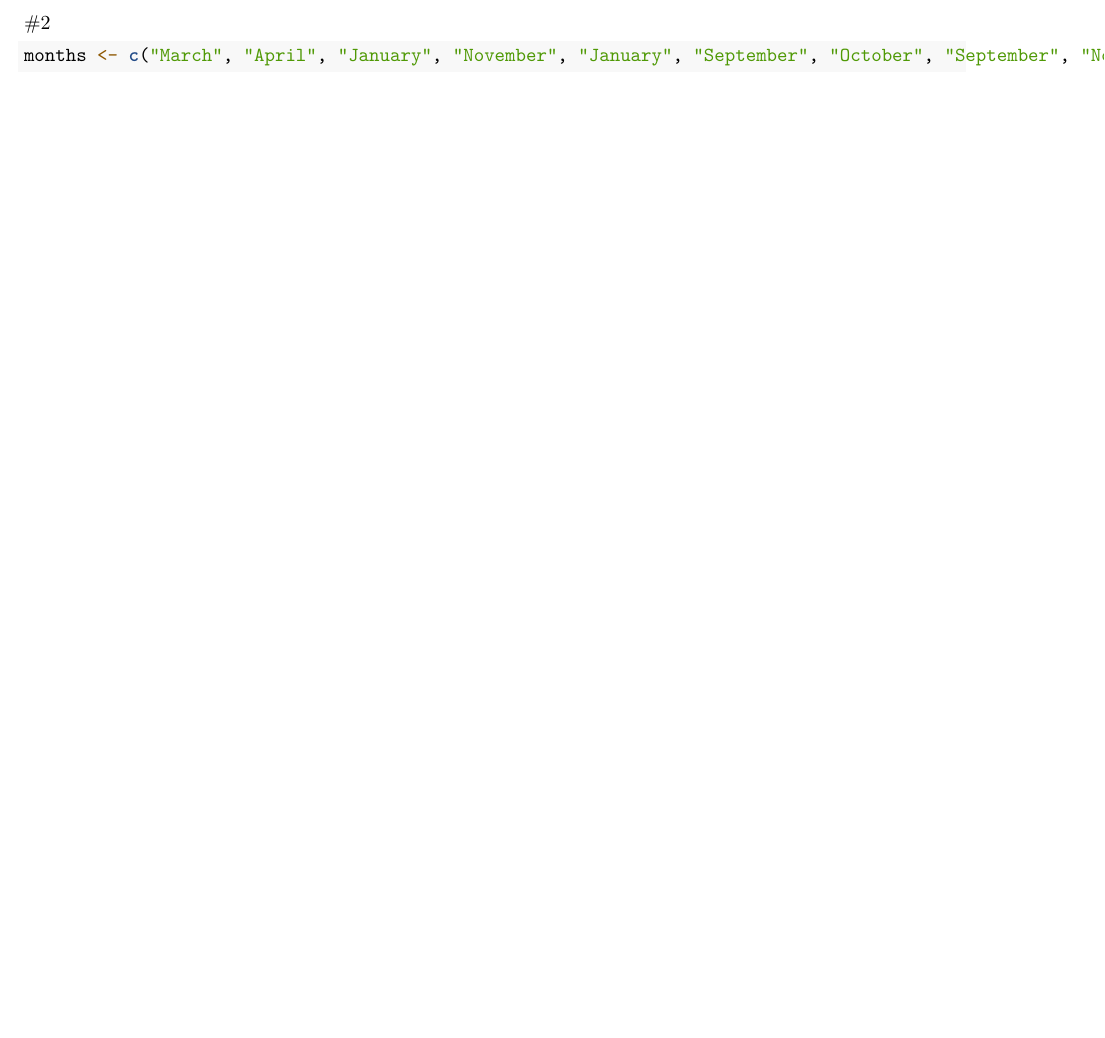
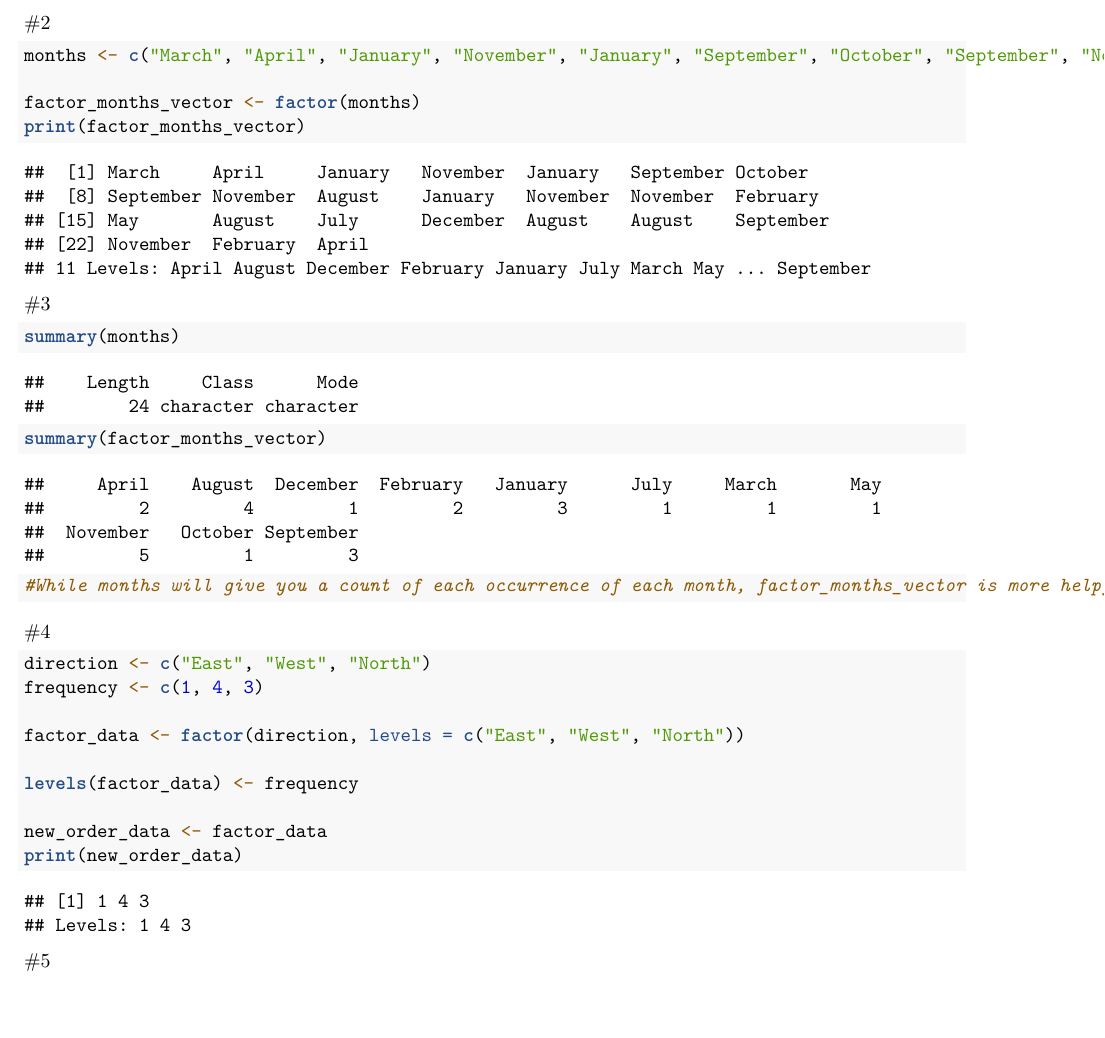
Before and after one commit to RcCatedral/RWORKSHEET_1part2, an R Markdown document (RWorksheet_Catedral #4a.Rmd): part of page 2 of 2, cut so that both start at the same text. Rendered offline with R 4.5, knitr and Pandoc, then LaTeX, with nearby package versions.

Commit message:
update to my worksheet4a

````diff
--- a/RWorksheet_Catedral #4a.Rmd
+++ b/RWorksheet_Catedral #4a.Rmd
@@ -33,4 +33,28 @@ cat("Mean Height:", mean_Height, "\n")
 
 #2
 ```{r num2 }
-months <- c("March", "April", "January", "November", "January", "September", "October", "September", "November", "August")
+months <- c("March", "April", "January", "November", "January", "September", "October", "September", "November", "August", "January", "November", "November", "February", "May", "August", "July", "December","August","August","September","November","February", "April")
+
+factor_months_vector <- factor(months)
+print(factor_months_vector)
+```
+#3
+```{r num3}
+summary(months)
+summary(factor_months_vector)
+#While months will give you a count of each occurrence of each month, factor_months_vector is more helpful in this situation for summing up the various months that are included in the data.
+```
+#4
+```{r num4}
+direction <- c("East", "West", "North")
+frequency <- c(1, 4, 3)
+
+factor_data <- factor(direction, levels = c("East", "West", "North"))
+
+levels(factor_data) <- frequency
+
+new_order_data <- factor_data
+print(new_order_data)
+
+```
+#5
````
